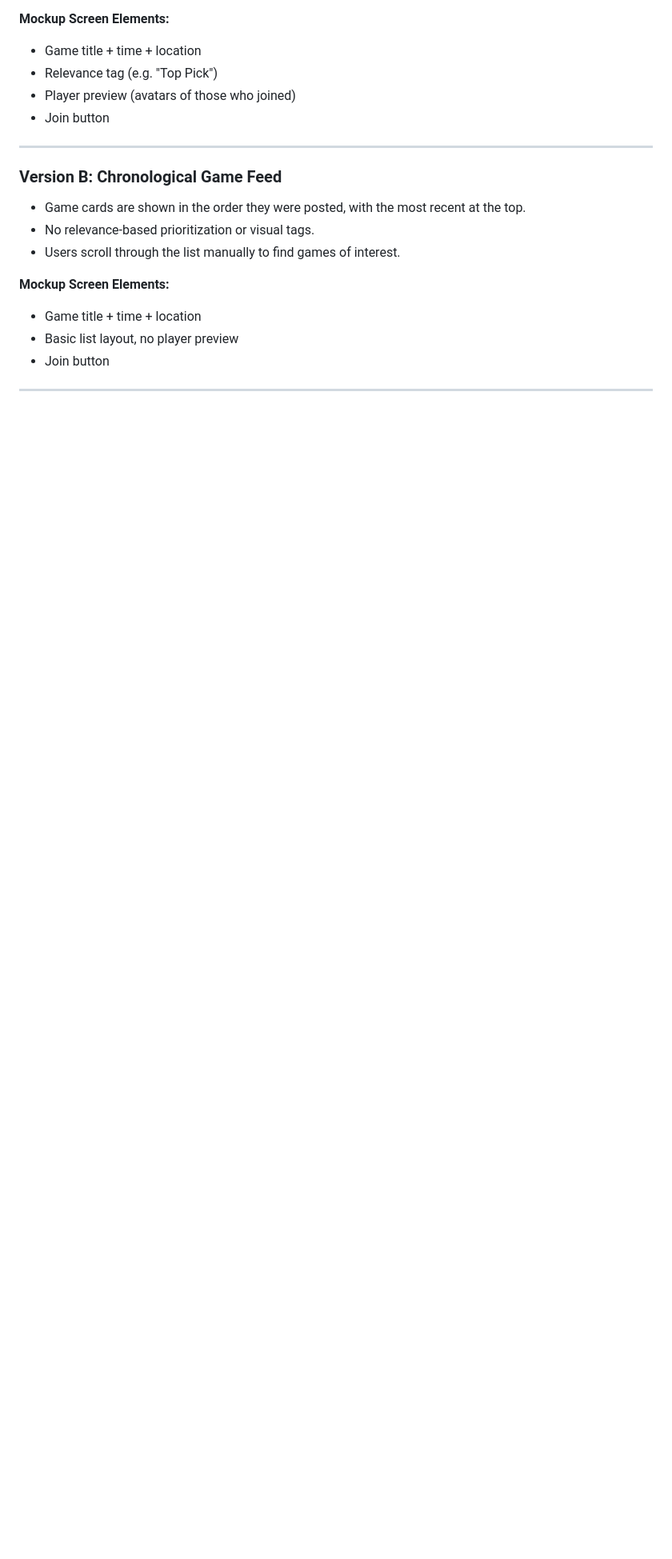
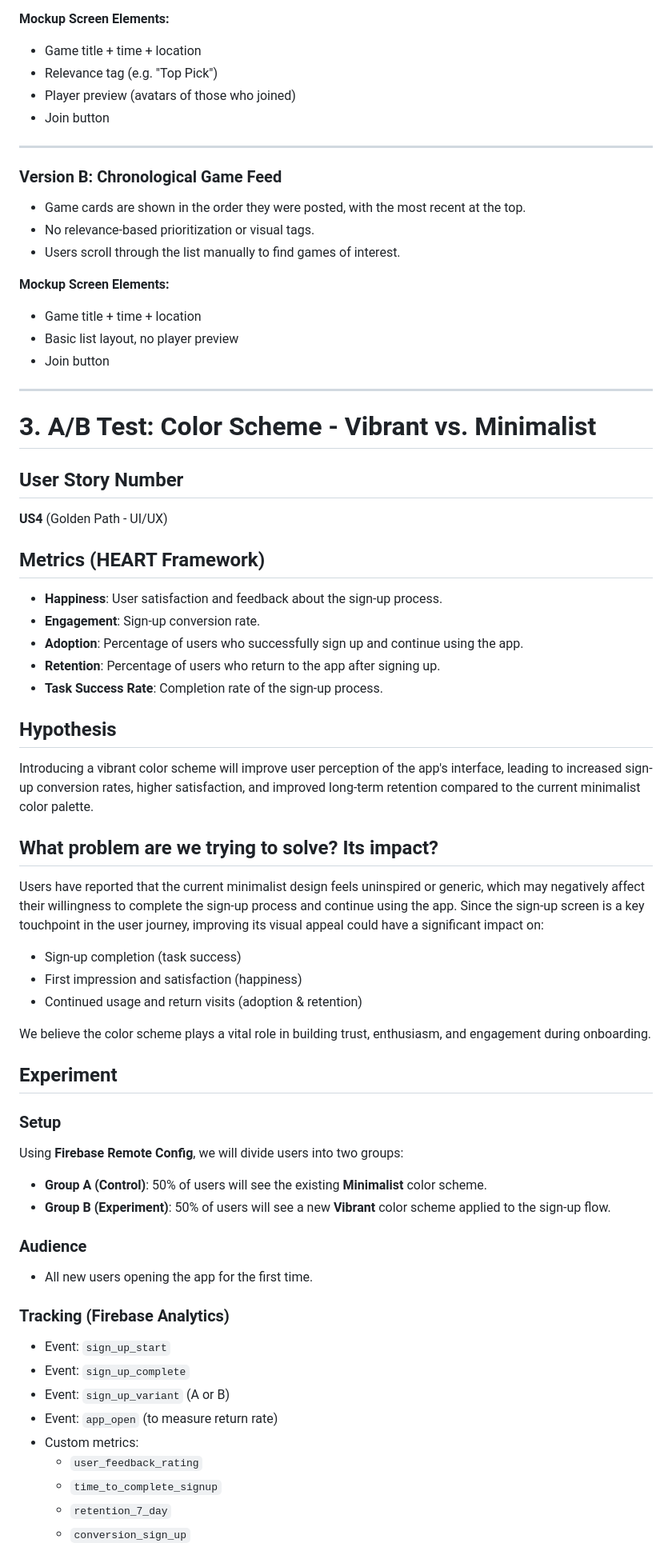
Before and after one commit to Jonagish/SquadUp, a Markdown page: docs/ABTEST.md, the part around one of its changes. Shown at 80% size. GitHub-like rendering; blank space fills up the shorter version.

Commit message:
Update ABTEST.md - Ryan Kraus

```diff
--- a/docs/ABTEST.md
+++ b/docs/ABTEST.md
@@ -127,3 +127,49 @@ By introducing a suggested game feed, we aim to reduce cognitive load, increase
 
 ---
 
+# 3. A/B Test: Color Scheme - Vibrant vs. Minimalist
+
+## User Story Number
+**US4** (Golden Path - UI/UX)
+
+## Metrics (HEART Framework)
+- **Happiness**: User satisfaction and feedback about the sign-up process.
+- **Engagement**: Sign-up conversion rate.
+- **Adoption**: Percentage of users who successfully sign up and continue using the app.
+- **Retention**: Percentage of users who return to the app after signing up.
+- **Task Success Rate**: Completion rate of the sign-up process.
+
+## Hypothesis
+Introducing a vibrant color scheme will improve user perception of the app's interface, leading to increased sign-up conversion rates, higher satisfaction, and improved long-term retention compared to the current minimalist color palette.
+
+## What problem are we trying to solve? Its impact?
+Users have reported that the current minimalist design feels uninspired or generic, which may negatively affect their willingness to complete the sign-up process and continue using the app. Since the sign-up screen is a key touchpoint in the user journey, improving its visual appeal could have a significant impact on:
+
+- Sign-up completion (task success)
+- First impression and satisfaction (happiness)
+- Continued usage and return visits (adoption & retention)
+
+We believe the color scheme plays a vital role in building trust, enthusiasm, and engagement during onboarding.
+
+## Experiment
+
+### Setup
+Using **Firebase Remote Config**, we will divide users into two groups:
+
+- **Group A (Control)**: 50% of users will see the existing **Minimalist** color scheme.
+- **Group B (Experiment)**: 50% of users will see a new **Vibrant** color scheme applied to the sign-up flow.
+
+### Audience
+- All new users opening the app for the first time.
+
+### Tracking (Firebase Analytics)
+- Event: `sign_up_start`
+- Event: `sign_up_complete`
+- Event: `sign_up_variant` (A or B)
+- Event: `app_open` (to measure return rate)
+- Custom metrics:
+  - `user_feedback_rating`
+  - `time_to_complete_signup`
+  - `retention_7_day`
+  - `conversion_sign_up`
+
```
Also changed, not shown: other parts of docs/ABTEST.md (+13 -0 lines).
